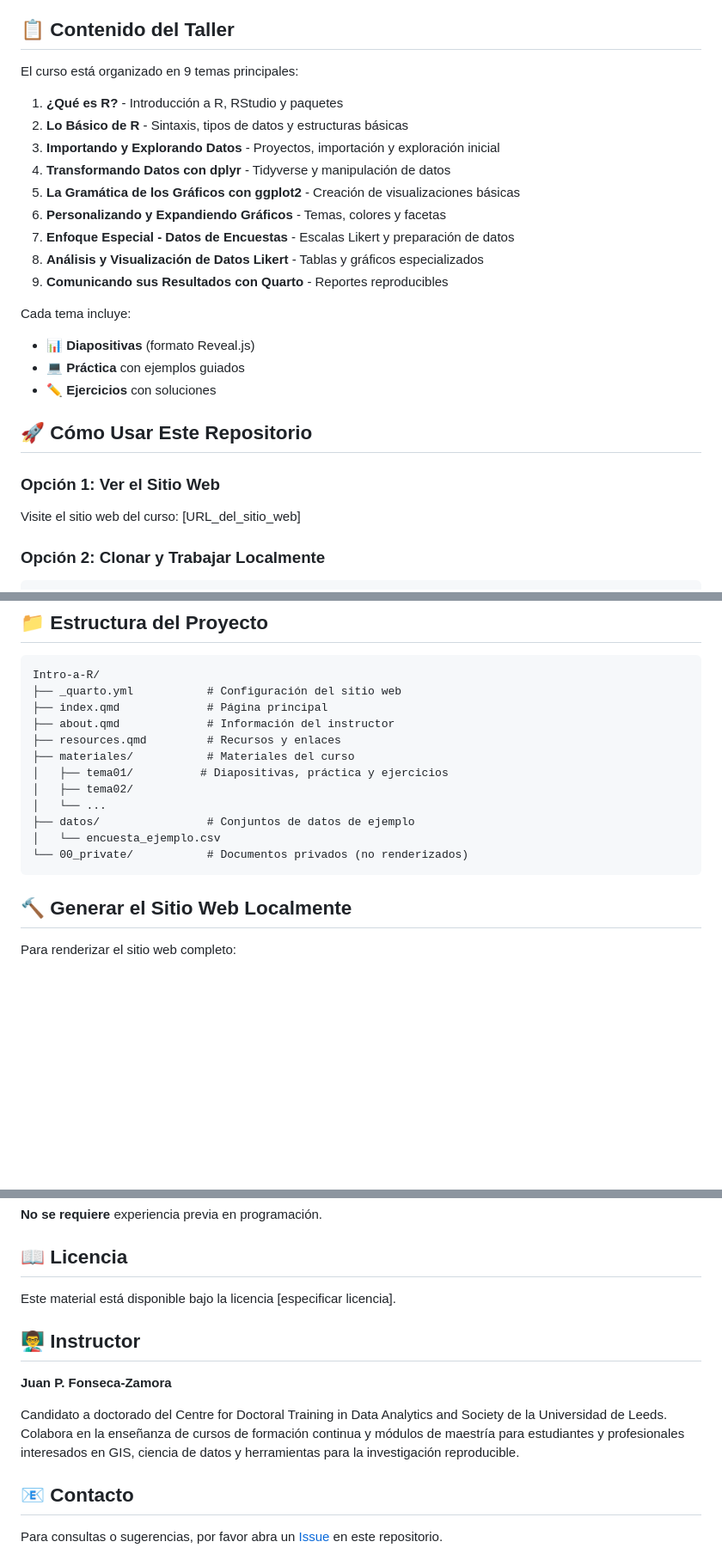
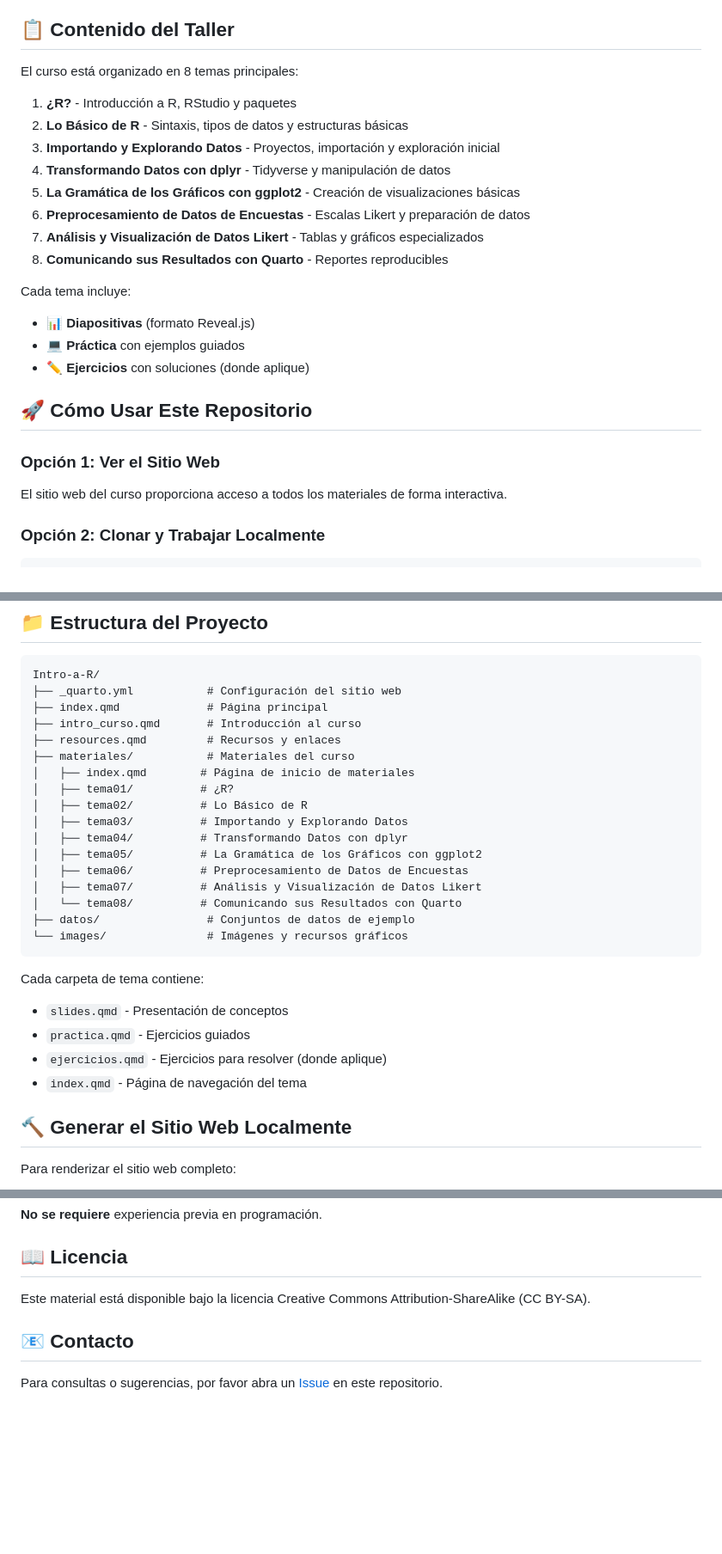
Before and after one commit to juanfonsecaLS1/Intro-a-R, a Markdown page: README.md, 3 parts joined by grey strips. Shown at 86% size. Rendered like a GitHub page; blank space fills up the shorter version.

Commit message:
Update README.md to reflect current repository structure and remove instructor details
Co-authored-by: juanfonsecaLS1 <69847296+juanfonsecaLS1@users.noreply.github.com>

````diff
--- a/README.md
+++ b/README.md
@@ -7,28 +7,27 @@ Este repositorio contiene todos los materiales para el taller **"Introducción a
 
 ## 📋 Contenido del Taller
 
-El curso está organizado en 9 temas principales:
+El curso está organizado en 8 temas principales:
 
-1. **¿Qué es R?** - Introducción a R, RStudio y paquetes
+1. **¿R?** - Introducción a R, RStudio y paquetes
 2. **Lo Básico de R** - Sintaxis, tipos de datos y estructuras básicas
 3. **Importando y Explorando Datos** - Proyectos, importación y exploración inicial
 4. **Transformando Datos con dplyr** - Tidyverse y manipulación de datos
 5. **La Gramática de los Gráficos con ggplot2** - Creación de visualizaciones básicas
-6. **Personalizando y Expandiendo Gráficos** - Temas, colores y facetas
-7. **Enfoque Especial - Datos de Encuestas** - Escalas Likert y preparación de datos
-8. **Análisis y Visualización de Datos Likert** - Tablas y gráficos especializados
-9. **Comunicando sus Resultados con Quarto** - Reportes reproducibles
+6. **Preprocesamiento de Datos de Encuestas** - Escalas Likert y preparación de datos
+7. **Análisis y Visualización de Datos Likert** - Tablas y gráficos especializados
+8. **Comunicando sus Resultados con Quarto** - Reportes reproducibles
 
 Cada tema incluye:
 - 📊 **Diapositivas** (formato Reveal.js)
 - 💻 **Práctica** con ejemplos guiados
-- ✏️ **Ejercicios** con soluciones
+- ✏️ **Ejercicios** con soluciones (donde aplique)
 
 ## 🚀 Cómo Usar Este Repositorio
 
 ### Opción 1: Ver el Sitio Web
 
-Visite el sitio web del curso: [URL_del_sitio_web]
+El sitio web del curso proporciona acceso a todos los materiales de forma interactiva.
 
 ### Opción 2: Clonar y Trabajar Localmente
 
@@ -67,16 +66,27 @@ install.packages(c(
 Intro-a-R/
 ├── _quarto.yml           # Configuración del sitio web
 ├── index.qmd             # Página principal
-├── about.qmd             # Información del instructor
+├── intro_curso.qmd       # Introducción al curso
 ├── resources.qmd         # Recursos y enlaces
 ├── materiales/           # Materiales del curso
-│   ├── tema01/          # Diapositivas, práctica y ejercicios
-│   ├── tema02/
-│   └── ...
+│   ├── index.qmd        # Página de inicio de materiales
+│   ├── tema01/          # ¿R?
+│   ├── tema02/          # Lo Básico de R
+│   ├── tema03/          # Importando y Explorando Datos
+│   ├── tema04/          # Transformando Datos con dplyr
+│   ├── tema05/          # La Gramática de los Gráficos con ggplot2
+│   ├── tema06/          # Preprocesamiento de Datos de Encuestas
+│   ├── tema07/          # Análisis y Visualización de Datos Likert
+│   └── tema08/          # Comunicando sus Resultados con Quarto
 ├── datos/                # Conjuntos de datos de ejemplo
-│   └── encuesta_ejemplo.csv
-└── 00_private/           # Documentos privados (no renderizados)
+└── images/               # Imágenes y recursos gráficos
 ```
+
+Cada carpeta de tema contiene:
+- `slides.qmd` - Presentación de conceptos
+- `practica.qmd` - Ejercicios guiados
+- `ejercicios.qmd` - Ejercicios para resolver (donde aplique)
+- `index.qmd` - Página de navegación del tema
 
 ## 🔨 Generar el Sitio Web Localmente
 
@@ -106,13 +116,7 @@ Este taller está dirigido a:
 
 ## 📖 Licencia
 
-Este material está disponible bajo la licencia [especificar licencia].
-
-## 👨‍🏫 Instructor
-
-**Juan P. Fonseca-Zamora**
-
-Candidato a doctorado del Centre for Doctoral Training in Data Analytics and Society de la Universidad de Leeds. Colabora en la enseñanza de cursos de formación continua y módulos de maestría para estudiantes y profesionales interesados en GIS, ciencia de datos y herramientas para la investigación reproducible.
+Este material está disponible bajo la licencia Creative Commons Attribution-ShareAlike (CC BY-SA).
 
 ## 📧 Contacto
 
````
